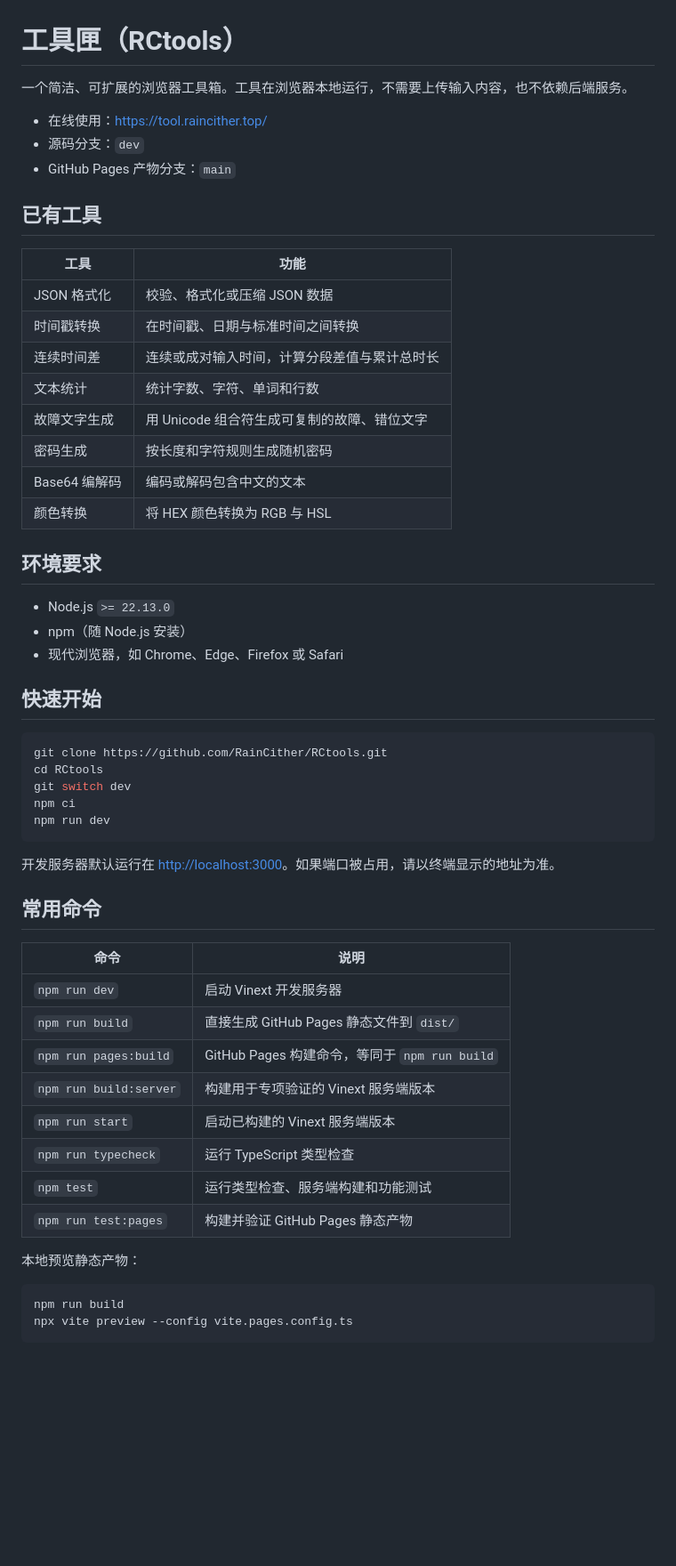
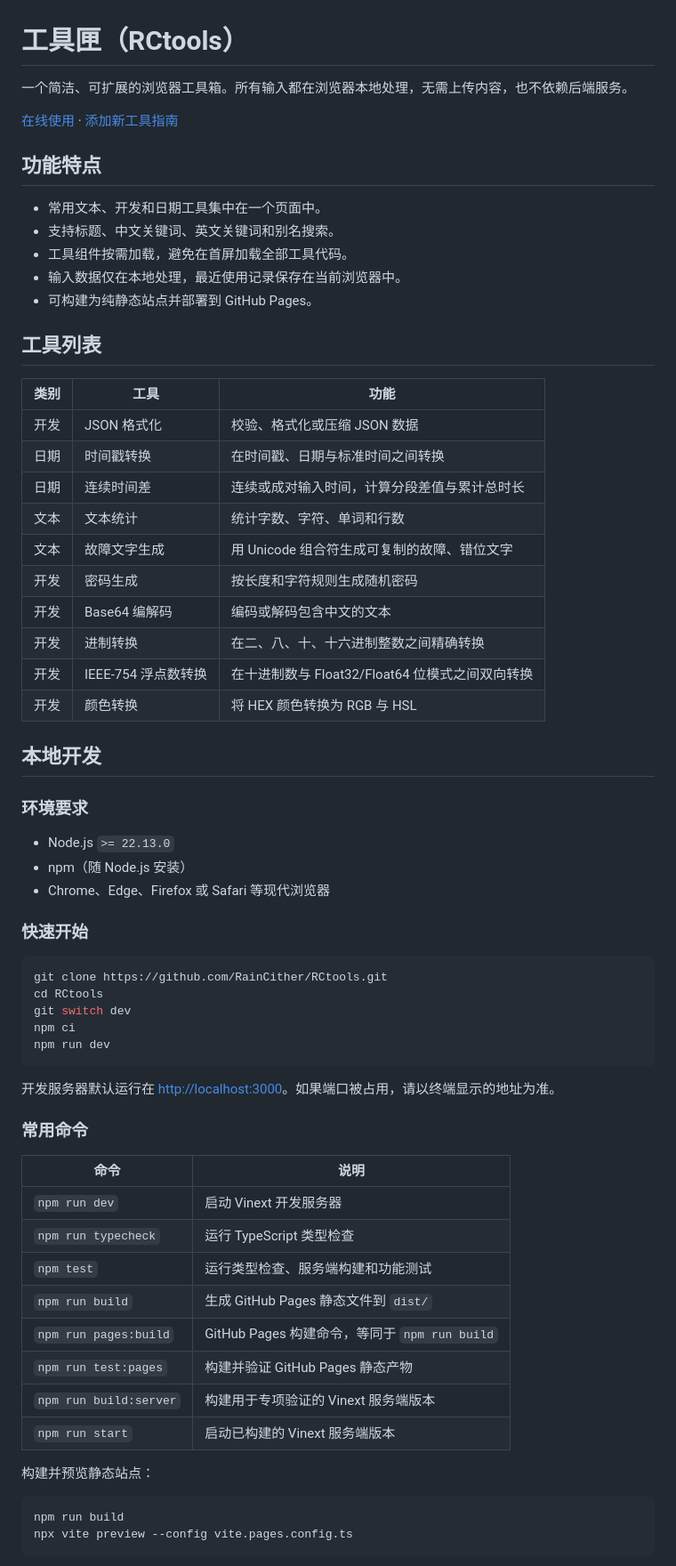
Before and after one commit to RainCither/RCtools, a Markdown page: README.md, the part around one of its changes. Shown at 89% size. Rendered like a GitHub page; blank space fills up the shorter version.

Commit message:
Add tool guide and organize README

````diff
--- a/README.md
+++ b/README.md
@@ -1,31 +1,41 @@
 # 工具匣（RCtools）
 
-一个简洁、可扩展的浏览器工具箱。工具在浏览器本地运行，不需要上传输入内容，也不依赖后端服务。
+一个简洁、可扩展的浏览器工具箱。所有输入都在浏览器本地处理，无需上传内容，也不依赖后端服务。
 
-- 在线使用：[https://tool.raincither.top/](https://tool.raincither.top/)
-- 源码分支：`dev`
-- GitHub Pages 产物分支：`main`
+[在线使用](https://tool.raincither.top/) · [添加新工具指南](./ADDTOOL.md)
 
-## 已有工具
+## 功能特点
 
-| 工具 | 功能 |
-| --- | --- |
-| JSON 格式化 | 校验、格式化或压缩 JSON 数据 |
-| 时间戳转换 | 在时间戳、日期与标准时间之间转换 |
-| 连续时间差 | 连续或成对输入时间，计算分段差值与累计总时长 |
-| 文本统计 | 统计字数、字符、单词和行数 |
-| 故障文字生成 | 用 Unicode 组合符生成可复制的故障、错位文字 |
-| 密码生成 | 按长度和字符规则生成随机密码 |
-| Base64 编解码 | 编码或解码包含中文的文本 |
-| 颜色转换 | 将 HEX 颜色转换为 RGB 与 HSL |
+- 常用文本、开发和日期工具集中在一个页面中。
+- 支持标题、中文关键词、英文关键词和别名搜索。
+- 工具组件按需加载，避免在首屏加载全部工具代码。
+- 输入数据仅在本地处理，最近使用记录保存在当前浏览器中。
+- 可构建为纯静态站点并部署到 GitHub Pages。
 
-## 环境要求
+## 工具列表
+
+| 类别 | 工具 | 功能 |
+| --- | --- | --- |
+| 开发 | JSON 格式化 | 校验、格式化或压缩 JSON 数据 |
+| 日期 | 时间戳转换 | 在时间戳、日期与标准时间之间转换 |
+| 日期 | 连续时间差 | 连续或成对输入时间，计算分段差值与累计总时长 |
+| 文本 | 文本统计 | 统计字数、字符、单词和行数 |
+| 文本 | 故障文字生成 | 用 Unicode 组合符生成可复制的故障、错位文字 |
+| 开发 | 密码生成 | 按长度和字符规则生成随机密码 |
+| 开发 | Base64 编解码 | 编码或解码包含中文的文本 |
+| 开发 | 进制转换 | 在二、八、十、十六进制整数之间精确转换 |
+| 开发 | IEEE-754 浮点数转换 | 在十进制数与 Float32/Float64 位模式之间双向转换 |
+| 开发 | 颜色转换 | 将 HEX 颜色转换为 RGB 与 HSL |
+
+## 本地开发
+
+### 环境要求
 
 - Node.js `>= 22.13.0`
 - npm（随 Node.js 安装）
-- 现代浏览器，如 Chrome、Edge、Firefox 或 Safari
+- Chrome、Edge、Firefox 或 Safari 等现代浏览器
 
-## 快速开始
+### 快速开始
 
 ```bash
 git clone https://github.com/RainCither/RCtools.git
@@ -37,20 +47,20 @@ npm run dev
 
 开发服务器默认运行在 [http://localhost:3000](http://localhost:3000)。如果端口被占用，请以终端显示的地址为准。
 
-## 常用命令
+### 常用命令
 
 | 命令 | 说明 |
 | --- | --- |
 | `npm run dev` | 启动 Vinext 开发服务器 |
-| `npm run build` | 直接生成 GitHub Pages 静态文件到 `dist/` |
+| `npm run typecheck` | 运行 TypeScript 类型检查 |
+| `npm test` | 运行类型检查、服务端构建和功能测试 |
+| `npm run build` | 生成 GitHub Pages 静态文件到 `dist/` |
 | `npm run pages:build` | GitHub Pages 构建命令，等同于 `npm run build` |
+| `npm run test:pages` | 构建并验证 GitHub Pages 静态产物 |
 | `npm run build:server` | 构建用于专项验证的 Vinext 服务端版本 |
 | `npm run start` | 启动已构建的 Vinext 服务端版本 |
-| `npm run typecheck` | 运行 TypeScript 类型检查 |
-| `npm test` | 运行类型检查、服务端构建和功能测试 |
-| `npm run test:pages` | 构建并验证 GitHub Pages 静态产物 |
 
-本地预览静态产物：
+构建并预览静态站点：
 
 ```bash
 npm run build
````
Also changed, not shown: other parts of README.md (+57 -96 lines), ADDTOOL.md (added, +213 -0 lines).
